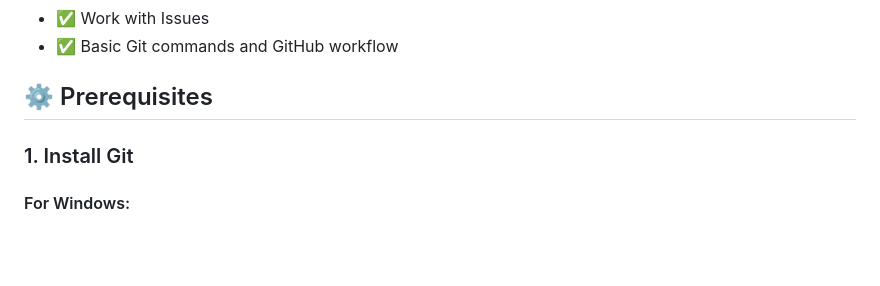
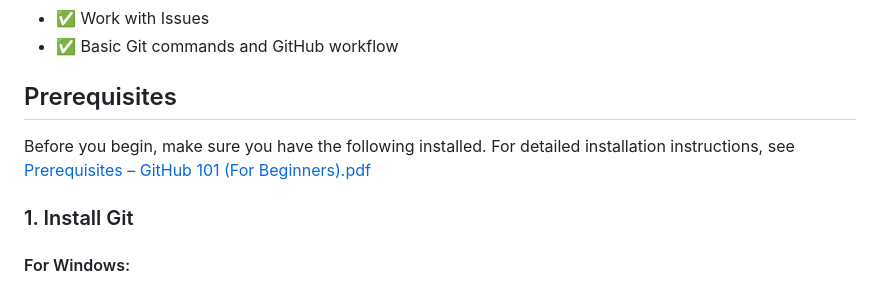
Before and after one commit to nisalgunawardhana/Github-for-beginners, a Markdown page: README.md, the part around the change. Drawn GitHub-style; blank space fills up the shorter version.

Commit message:
fix: update prerequisites section for clarity and organization

```diff
--- a/README.md
+++ b/README.md
@@ -20,7 +20,9 @@ Welcome to the **GitHub for Beginners** practice repository! This repo is design
 - ✅ Work with Issues
 - ✅ Basic Git commands and GitHub workflow
 
-## ⚙️ Prerequisites
+## Prerequisites
+
+Before you begin, make sure you have the following installed. For detailed installation instructions, see [Prerequisites – GitHub 101 (For Beginners).pdf](docs/Prerequisites%20–%20GitHub%20101%20(For%20Beginners).pdf)
 
 ### 1. Install Git
 
```
